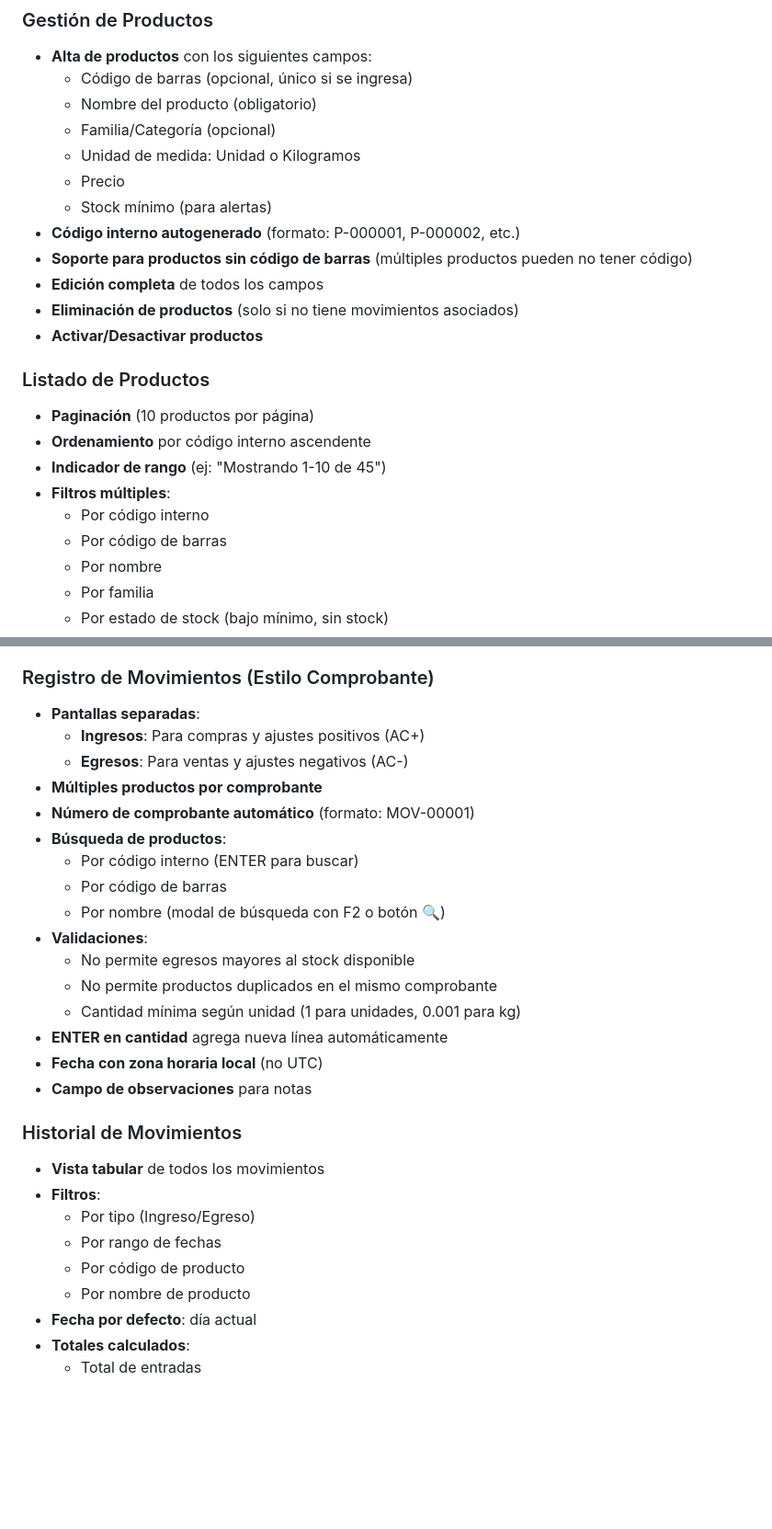
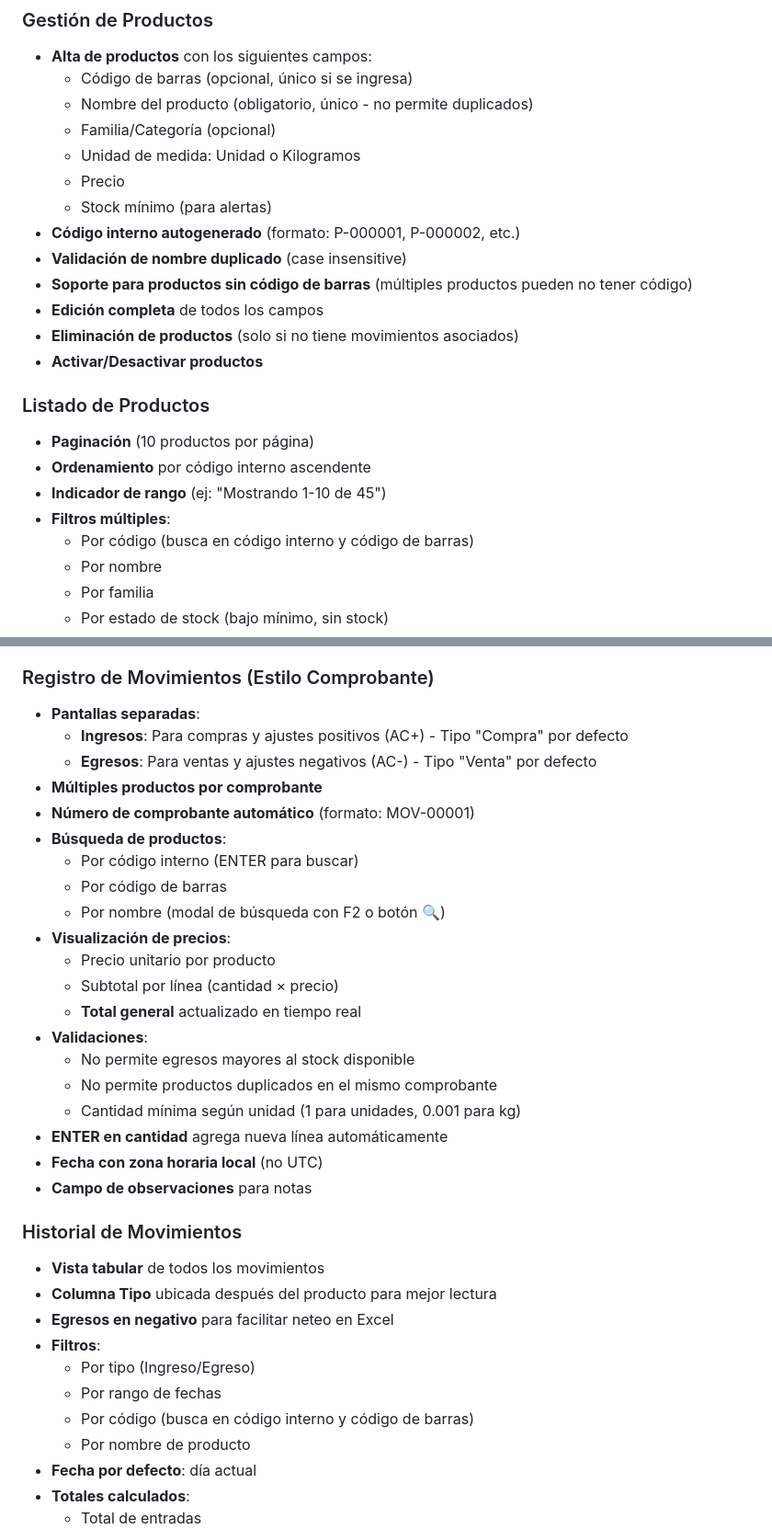
Before and after one commit to Derbito14/sistema-stock, a Markdown page: README.md, 2 parts joined by grey strips. Shown at 92% size. Drawn GitHub-style; blank space fills up the shorter version.

Commit message:
Actualizar README con nuevas funcionalidades
- Validación de nombre duplicado en productos
- Tipo de movimiento por defecto (Compra/Venta)
- Filtro unificado de código (interno y barras)
- Egresos en negativo para neteo en Excel
- Precios y totales en comprobantes de movimiento

Co-Authored-By: Claude Opus 4.5 <noreply@anthropic.com>

```diff
--- a/README.md
+++ b/README.md
@@ -85,12 +85,13 @@ SistemaStock/
 ### Gestión de Productos
 - **Alta de productos** con los siguientes campos:
   - Código de barras (opcional, único si se ingresa)
-  - Nombre del producto (obligatorio)
+  - Nombre del producto (obligatorio, único - no permite duplicados)
   - Familia/Categoría (opcional)
   - Unidad de medida: Unidad o Kilogramos
   - Precio
   - Stock mínimo (para alertas)
 - **Código interno autogenerado** (formato: P-000001, P-000002, etc.)
+- **Validación de nombre duplicado** (case insensitive)
 - **Soporte para productos sin código de barras** (múltiples productos pueden no tener código)
 - **Edición completa** de todos los campos
 - **Eliminación de productos** (solo si no tiene movimientos asociados)
@@ -101,8 +102,7 @@ SistemaStock/
 - **Ordenamiento** por código interno ascendente
 - **Indicador de rango** (ej: "Mostrando 1-10 de 45")
 - **Filtros múltiples**:
-  - Por código interno
-  - Por código de barras
+  - Por código (busca en código interno y código de barras)
   - Por nombre
   - Por familia
   - Por estado de stock (bajo mínimo, sin stock)
@@ -115,14 +115,18 @@ SistemaStock/
 
 ### Registro de Movimientos (Estilo Comprobante)
 - **Pantallas separadas**:
-  - **Ingresos**: Para compras y ajustes positivos (AC+)
-  - **Egresos**: Para ventas y ajustes negativos (AC-)
+  - **Ingresos**: Para compras y ajustes positivos (AC+) - Tipo "Compra" por defecto
+  - **Egresos**: Para ventas y ajustes negativos (AC-) - Tipo "Venta" por defecto
 - **Múltiples productos por comprobante**
 - **Número de comprobante automático** (formato: MOV-00001)
 - **Búsqueda de productos**:
   - Por código interno (ENTER para buscar)
   - Por código de barras
   - Por nombre (modal de búsqueda con F2 o botón 🔍)
+- **Visualización de precios**:
+  - Precio unitario por producto
+  - Subtotal por línea (cantidad × precio)
+  - **Total general** actualizado en tiempo real
 - **Validaciones**:
   - No permite egresos mayores al stock disponible
   - No permite productos duplicados en el mismo comprobante
@@ -133,10 +137,12 @@ SistemaStock/
 
 ### Historial de Movimientos
 - **Vista tabular** de todos los movimientos
+- **Columna Tipo** ubicada después del producto para mejor lectura
+- **Egresos en negativo** para facilitar neteo en Excel
 - **Filtros**:
   - Por tipo (Ingreso/Egreso)
   - Por rango de fechas
-  - Por código de producto
+  - Por código (busca en código interno y código de barras)
   - Por nombre de producto
 - **Fecha por defecto**: día actual
 - **Totales calculados**:
```
Also changed, not shown: other parts of README.md (+4 -0 lines).
